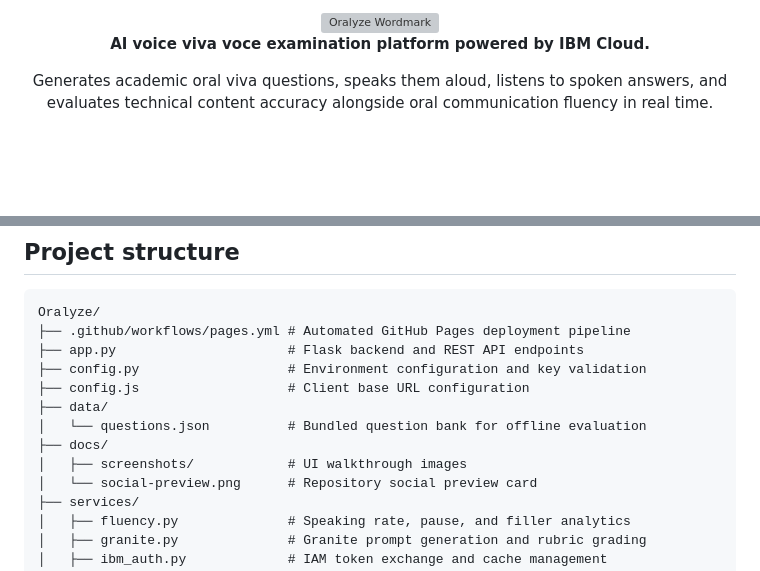
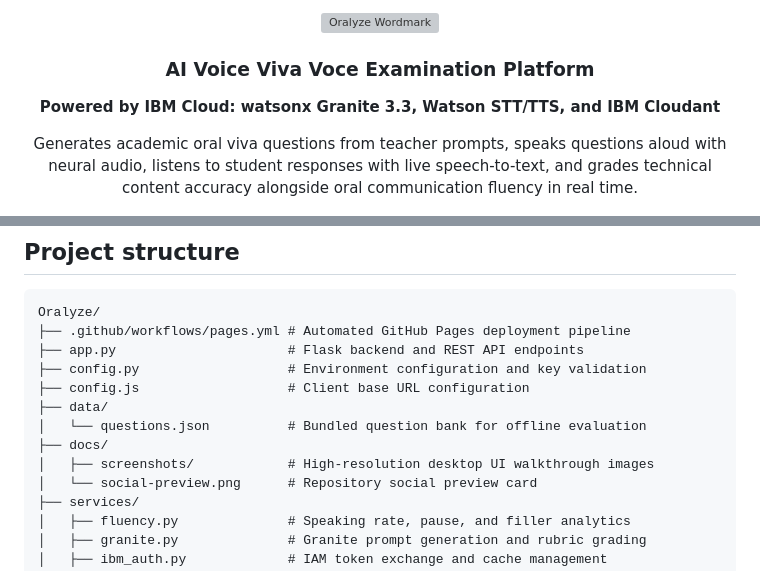
Before and after one commit to harshadabarsagade/Oralyze, a Markdown page: README.md, 2 parts joined by grey strips. GitHub-like rendering; blank space fills up the shorter version; grey boxes are pictures that could not be loaded.

```diff
--- a/README.md
+++ b/README.md
@@ -1,7 +1,8 @@
 <div align="center">
-  <img src="assets/logo.svg" alt="Oralyze Wordmark" width="320" />
-  <p><strong>AI voice viva voce examination platform powered by IBM Cloud.</strong></p>
-  <p>Generates academic oral viva questions, speaks them aloud, listens to spoken answers, and evaluates technical content accuracy alongside oral communication fluency in real time.</p>
+  <img src="assets/logo.svg" alt="Oralyze Wordmark" width="480" />
+  <h3>AI Voice Viva Voce Examination Platform</h3>
+  <p><strong>Powered by IBM Cloud: watsonx Granite 3.3, Watson STT/TTS, and IBM Cloudant</strong></p>
+  <p>Generates academic oral viva questions from teacher prompts, speaks questions aloud with neural audio, listens to student responses with live speech-to-text, and grades technical content accuracy alongside oral communication fluency in real time.</p>
 </div>
 
 <div align="center">
@@ -154,7 +211,7 @@ Oralyze/
 ├── data/
 │   └── questions.json          # Bundled question bank for offline evaluation
 ├── docs/
-│   ├── screenshots/            # UI walkthrough images
+│   ├── screenshots/            # High-resolution desktop UI walkthrough images
 │   └── social-preview.png      # Repository social preview card
 ├── services/
 │   ├── fluency.py              # Speaking rate, pause, and filler analytics
```
Also changed, not shown: other parts of README.md (+81 -25 lines), docs/screenshots/02-desktop-live-viva.png (added), docs/screenshots/03-desktop-evaluation.png (added), 1 other file.
